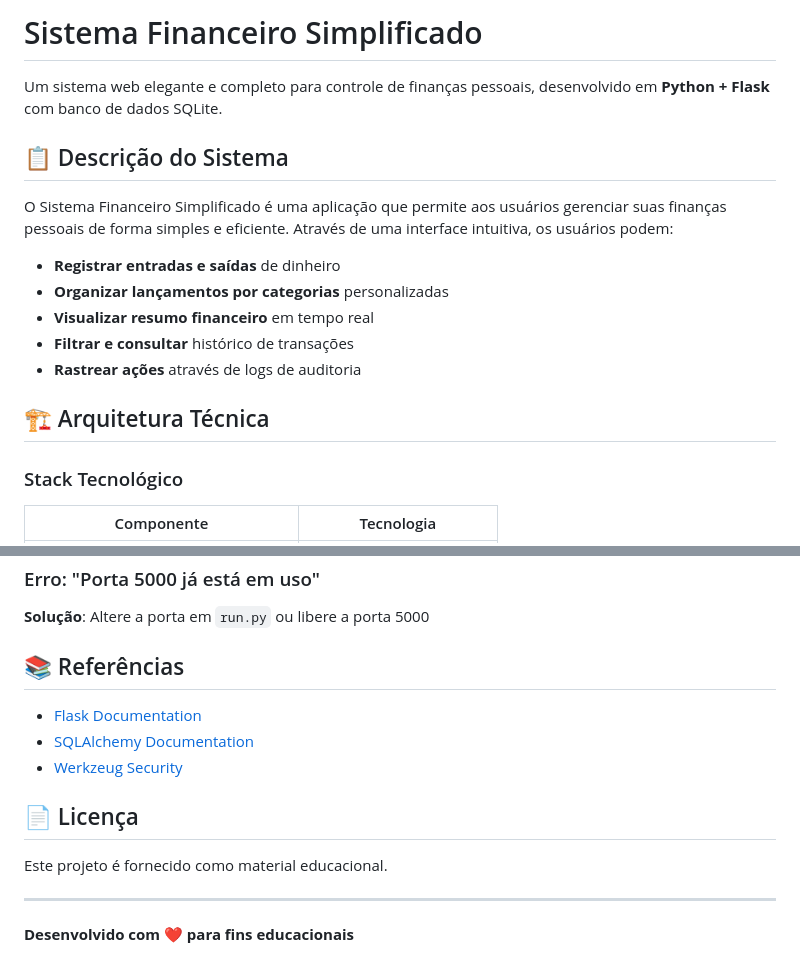
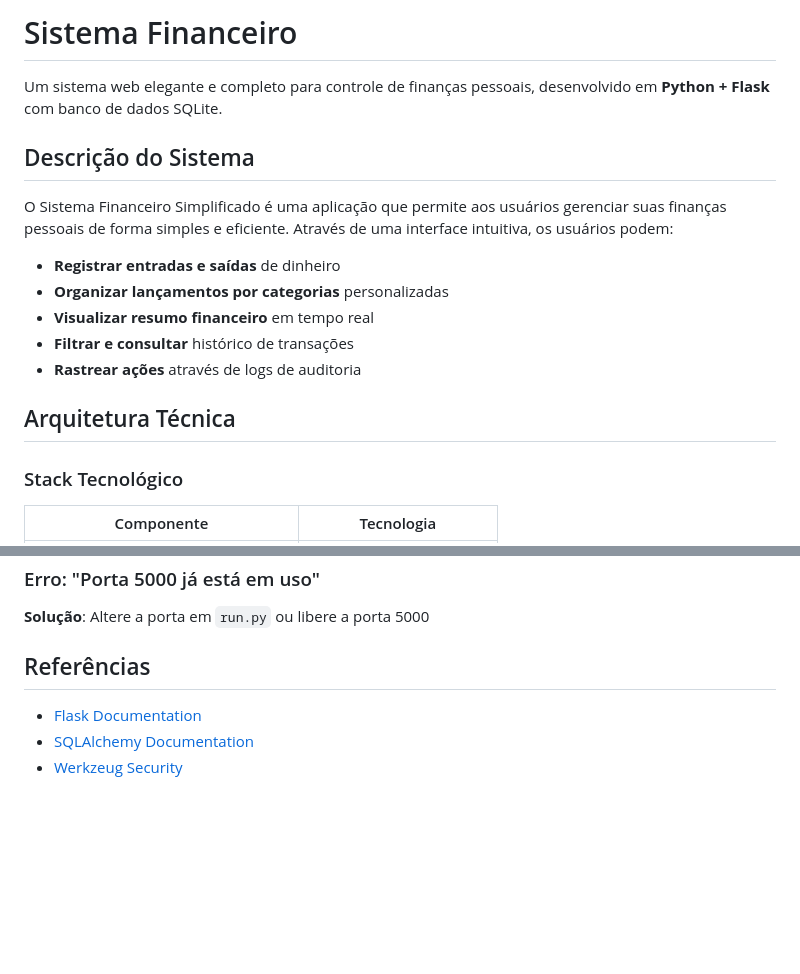
Before and after one commit to psanttana/Sistema-Financeiro, a Markdown page: README.md, 2 parts joined by grey strips. Rendered like a GitHub page; blank space fills up the shorter version.

```diff
--- a/README.md
+++ b/README.md
@@ -1,8 +1,8 @@
-# Sistema Financeiro Simplificado
+# Sistema Financeiro
 
 Um sistema web elegante e completo para controle de finanças pessoais, desenvolvido em **Python + Flask** com banco de dados SQLite.
 
-## 📋 Descrição do Sistema
+## Descrição do Sistema
 
 O Sistema Financeiro Simplificado é uma aplicação que permite aos usuários gerenciar suas finanças pessoais de forma simples e eficiente. Através de uma interface intuitiva, os usuários podem:
 
@@ -12,7 +12,7 @@ O Sistema Financeiro Simplificado é uma aplicação que permite aos usuários g
 - **Filtrar e consultar** histórico de transações
 - **Rastrear ações** através de logs de auditoria
 
-## 🏗️ Arquitetura Técnica
+## Arquitetura Técnica
 
 ### Stack Tecnológico
 
@@ -369,16 +369,8 @@ pip install -r requirements.txt
 ### Erro: "Porta 5000 já está em uso"
 **Solução**: Altere a porta em `run.py` ou libere a porta 5000
 
-## 📚 Referências
+## Referências
 
 - [Flask Documentation](https://flask.palletsprojects.com/)
 - [SQLAlchemy Documentation](https://docs.sqlalchemy.org/)
 - [Werkzeug Security](https://werkzeug.palletsprojects.com/security/)
-
-## 📄 Licença
-
-Este projeto é fornecido como material educacional.
-
----
-
-**Desenvolvido com ❤️ para fins educacionais**
```
Also changed, not shown: other parts of README.md (+30 -30 lines).
